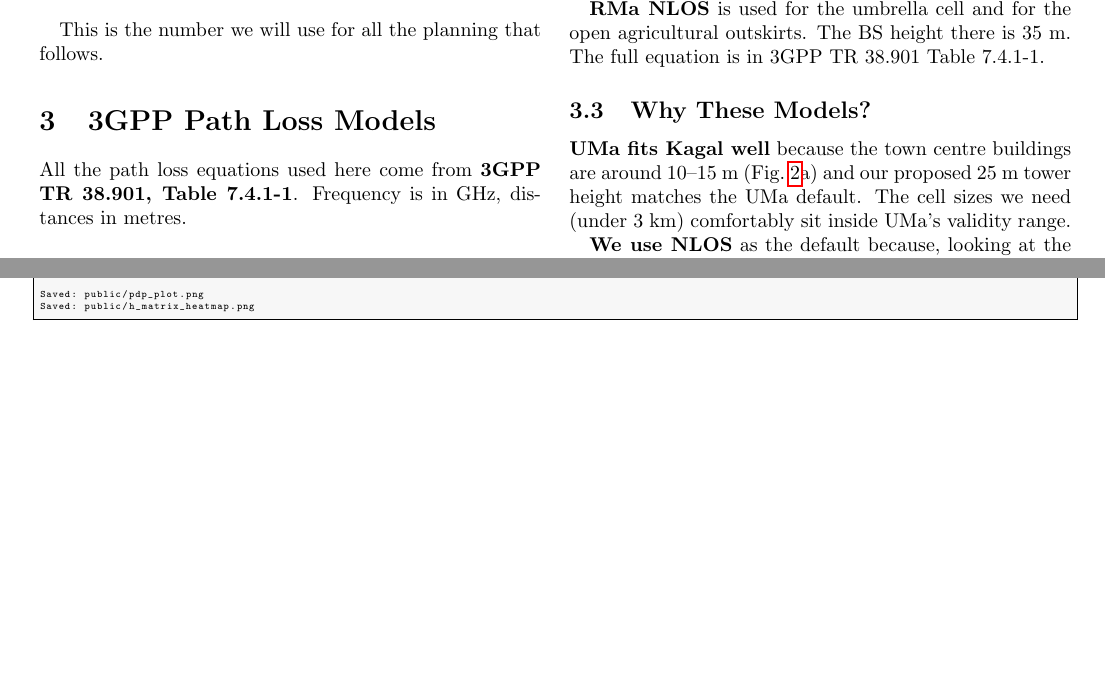
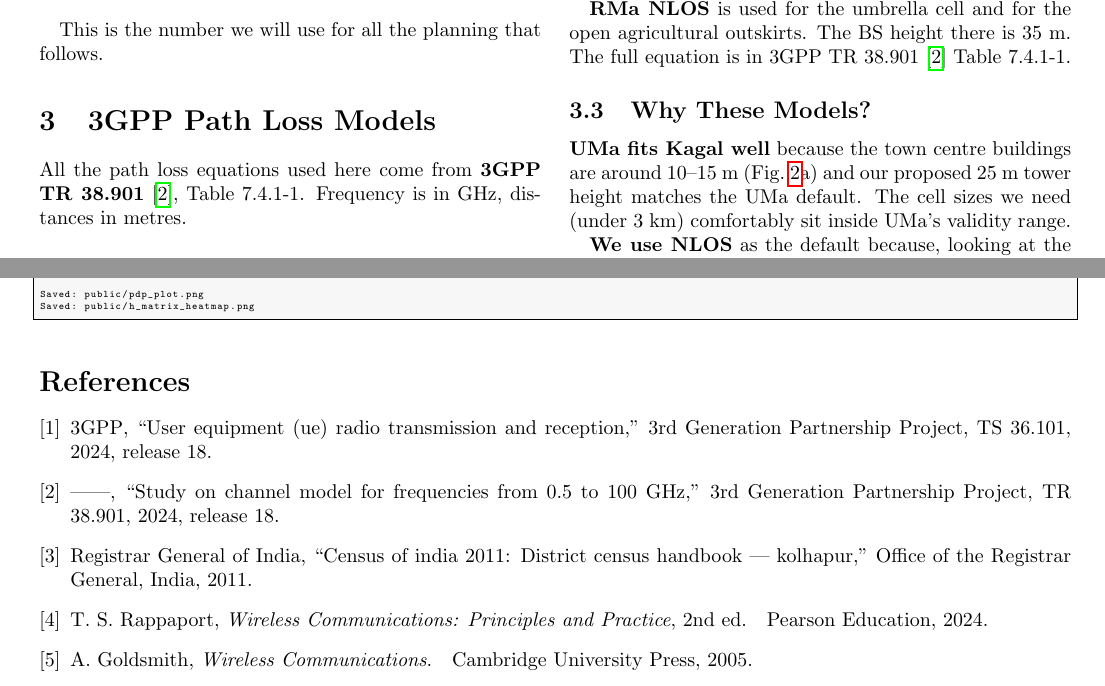
Before and after one commit to rimraf-adi/wireless, a LaTeX paper (radio_network_planning_kagal.tex, which reads references.bib): two parts of pages 2 and 9 of 9, joined at a grey line, cut so that both start at the same text, the shorter picture padded with empty space. Compiled offline with pdfLaTeX.

Commit message:
add BibTeX citations with references.bib, update .gitignore

```diff
--- a/radio_network_planning_kagal.tex
+++ b/radio_network_planning_kagal.tex
@@ -14,6 +14,7 @@
 \usepackage{stfloats}
 \usepackage{tabularx}
 \usepackage{adjustbox}
+\usepackage{cite}
 
 \geometry{top=1.8cm, bottom=1.8cm, left=1.4cm, right=1.4cm, columnsep=0.5cm}
 
@@ -234,7 +235,7 @@ This is the number we will use for all the planning that follows.
 \label{sec:pathloss_models}
 %=============================================================================
 
-All the path loss equations used here come from \textbf{3GPP TR~38.901, Table~7.4.1-1}. Frequency is in GHz, distances in metres.
+All the path loss equations used here come from \textbf{3GPP TR~38.901}~\cite{3gpp_38901}, Table~7.4.1-1. Frequency is in GHz, distances in metres.
 
 \subsection{UMa NLOS --- Our Main Model}
 
@@ -273,7 +274,7 @@ Shadow fading standard deviation is 6.0~dB. Valid from 10~m to 5~km.
 + 21.3\log_{10}(f_c) - 0.3(h_{\text{UT}} - 1.5)
 \end{multline}
 
-\textbf{RMa NLOS} is used for the umbrella cell and for the open agricultural outskirts. The BS height there is 35~m. The full equation is in 3GPP TR~38.901 Table~7.4.1-1.
+\textbf{RMa NLOS} is used for the umbrella cell and for the open agricultural outskirts. The BS height there is 35~m. The full equation is in 3GPP TR~38.901~\cite{3gpp_38901} Table~7.4.1-1.
 
 \subsection{Why These Models?}
 
--- /dev/null
+++ b/references.bib
@@ -0,0 +1,20 @@
+@techreport{3gpp_38901,
+  author       = {{3GPP}},
+  title        = {Study on Channel Model for Frequencies from 0.5 to 100~{GHz}},
+  institution  = {3rd Generation Partnership Project},
+  type         = {TR},
+  number       = {38.901},
+  version      = {18.0.0},
+  year         = {2024},
+  note         = {Release 18},
+}
+
+@book{rappaport2024,
+  author    = {Theodore S. Rappaport},
+  title     = {Wireless Communications: Principles and Practice},
+  edition   = {2},
+  publisher = {Pearson Education},
+  year      = {2024},
+}
+
+@book{goldsmith2005,
@@ -0,0 +24,10 @@
+  year      = {2005},
+}
+
+@techreport{3gpp_36942,
+  author       = {{3GPP}},
+  title        = {Radio Frequency (RF) System Scenarios},
+  institution  = {3rd Generation Partnership Project},
+  type         = {TR},
+  number       = {36.942},
+  version      = {17.0.0},
@@ -0,0 +39,15 @@
+  author       = {{3GPP}},
+  title        = {User Equipment (UE) Radio Transmission and Reception},
+  institution  = {3rd Generation Partnership Project},
+  type         = {TS},
+  number       = {36.101},
+  version      = {18.5.0},
+  year         = {2024},
+  note         = {Release 18},
+}
+
+@misc{census_india,
+  author       = {{Registrar General of India}},
+  title        = {Census of India 2011: District Census Handbook --- Kolhapur},
+  year         = {2011},
+  howpublished = {Office of the Registrar General, India},
```
Also changed, not shown: radio_network_planning_kagal.tex (15 more changed lines), references.bib (19 more changed lines), 1 other file.
